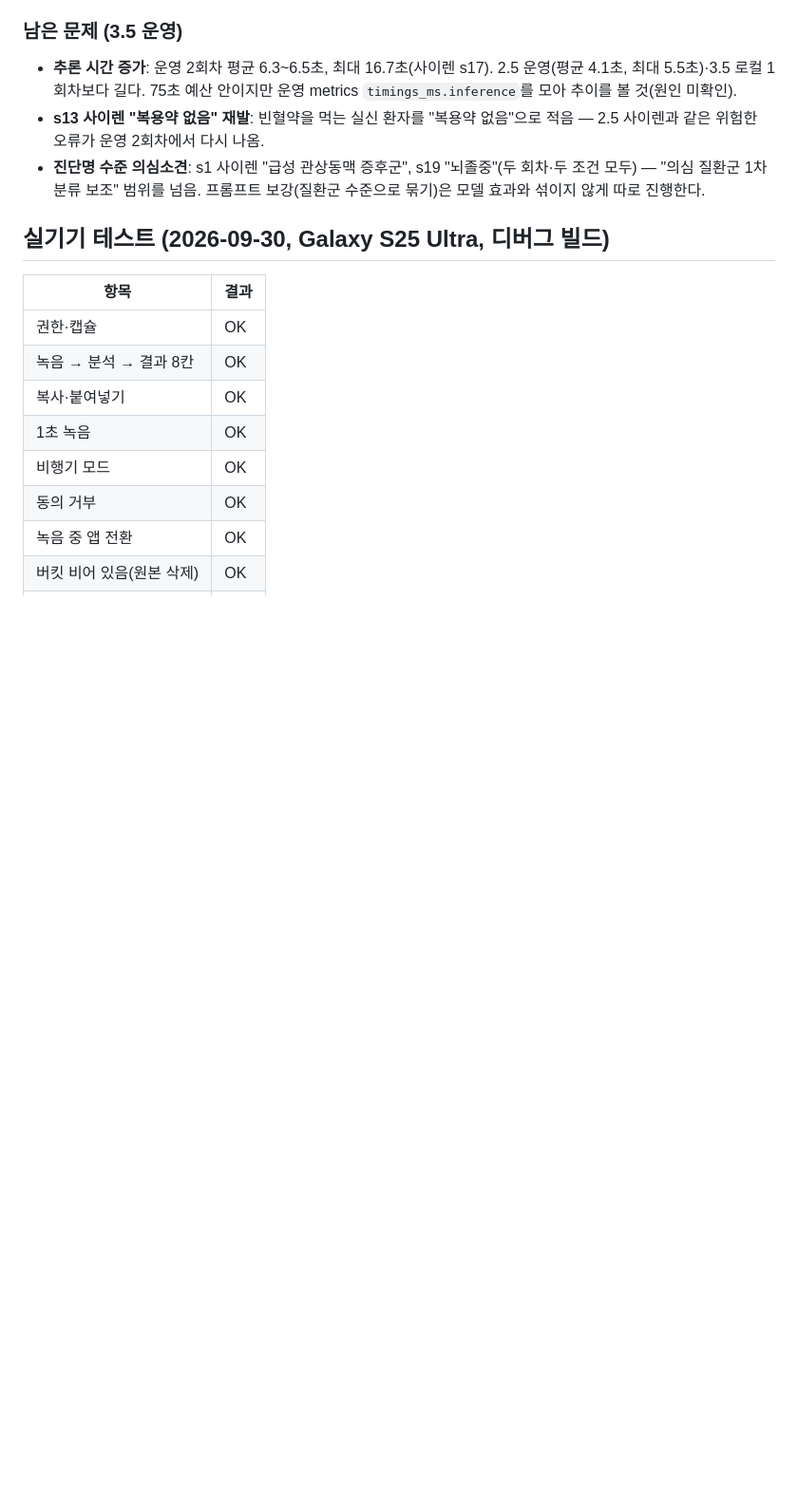
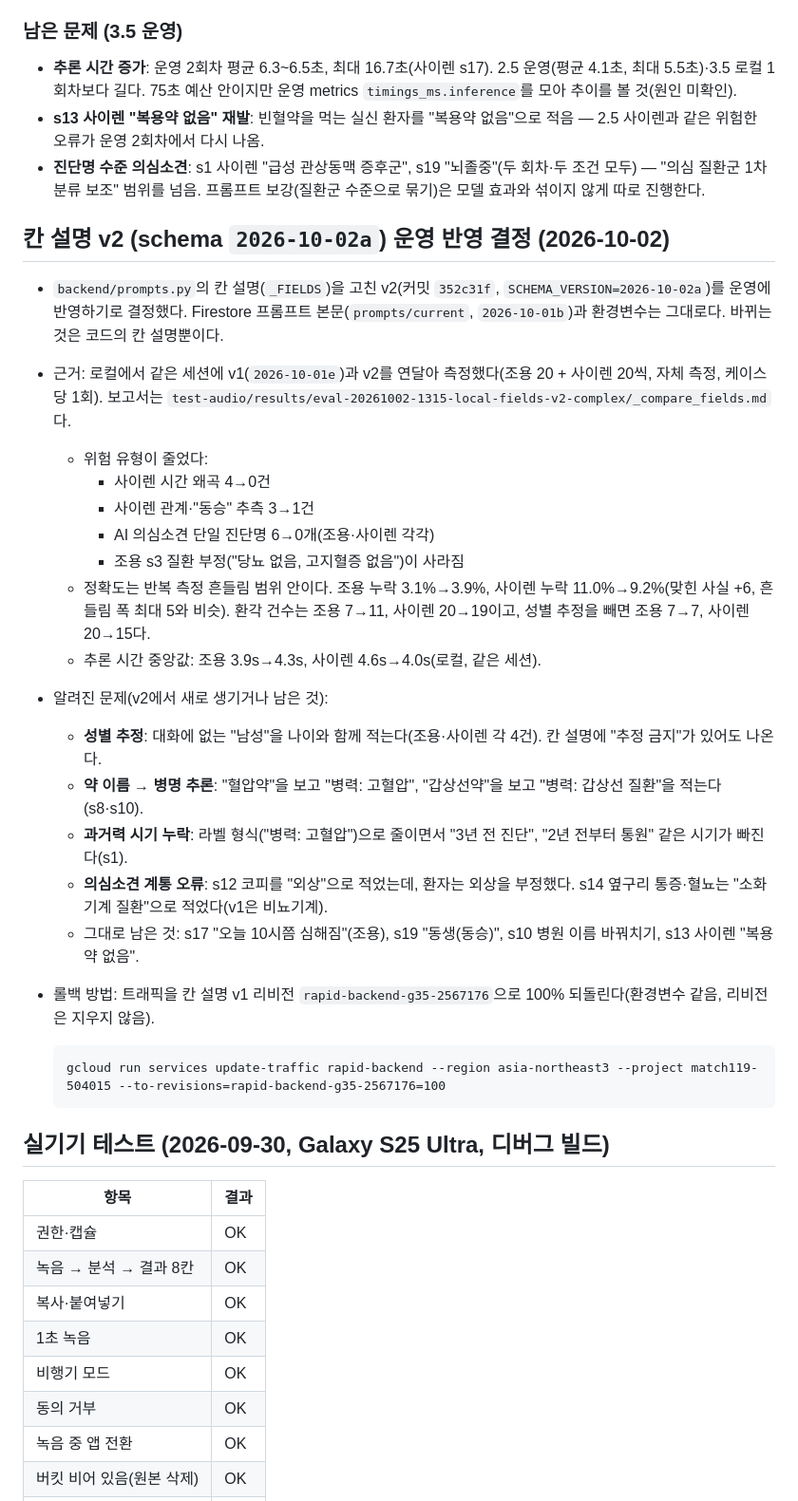
Before and after one commit to Bxxm03/Match119, a Markdown page: docs/progress.md, the part around the change. Shown at 95% size. Rendered like a GitHub page; blank space fills up the shorter version.

Commit message:
칸 설명 v2(schema 2026-10-02a) 운영 반영 결정과 근거·알려진 문제·롤백 방법 기록
Co-Authored-By: Claude Opus 5.5 <noreply@anthropic.com>

````diff
--- a/docs/progress.md
+++ b/docs/progress.md
@@ -226,6 +226,32 @@ PoC(Gemini Developer API 키 + Files API + multipart 업로드)를 CLAUDE.md 목
 - **진단명 수준 의심소견**: s1 사이렌 "급성 관상동맥 증후군", s19 "뇌졸중"(두 회차·두 조건 모두) — "의심 질환군 1차 분류 보조" 범위를 넘음.
   프롬프트 보강(질환군 수준으로 묶기)은 모델 효과와 섞이지 않게 따로 진행한다.
 
+## 칸 설명 v2 (schema `2026-10-02a`) 운영 반영 결정 (2026-10-02)
+
+- `backend/prompts.py`의 칸 설명(`_FIELDS`)을 고친 v2(커밋 `352c31f`, `SCHEMA_VERSION=2026-10-02a`)를 운영에 반영하기로 결정했다.
+  Firestore 프롬프트 본문(`prompts/current`, `2026-10-01b`)과 환경변수는 그대로다. 바뀌는 것은 코드의 칸 설명뿐이다.
+- 근거: 로컬에서 같은 세션에 v1(`2026-10-01e`)과 v2를 연달아 측정했다(조용 20 + 사이렌 20씩, 자체 측정, 케이스당 1회).
+  보고서는 `test-audio/results/eval-20261002-1315-local-fields-v2-complex/_compare_fields.md`다.
+  - 위험 유형이 줄었다:
+    - 사이렌 시간 왜곡 4→0건
+    - 사이렌 관계·"동승" 추측 3→1건
+    - AI 의심소견 단일 진단명 6→0개(조용·사이렌 각각)
+    - 조용 s3 질환 부정("당뇨 없음, 고지혈증 없음")이 사라짐
+  - 정확도는 반복 측정 흔들림 범위 안이다. 조용 누락 3.1%→3.9%, 사이렌 누락 11.0%→9.2%(맞힌 사실 +6, 흔들림 폭 최대 5와 비슷).
+    환각 건수는 조용 7→11, 사이렌 20→19이고, 성별 추정을 빼면 조용 7→7, 사이렌 20→15다.
+  - 추론 시간 중앙값: 조용 3.9s→4.3s, 사이렌 4.6s→4.0s(로컬, 같은 세션).
+- 알려진 문제(v2에서 새로 생기거나 남은 것):
+  - **성별 추정**: 대화에 없는 "남성"을 나이와 함께 적는다(조용·사이렌 각 4건). 칸 설명에 "추정 금지"가 있어도 나온다.
+  - **약 이름 → 병명 추론**: "혈압약"을 보고 "병력: 고혈압", "갑상선약"을 보고 "병력: 갑상선 질환"을 적는다(s8·s10).
+  - **과거력 시기 누락**: 라벨 형식("병력: 고혈압")으로 줄이면서 "3년 전 진단", "2년 전부터 통원" 같은 시기가 빠진다(s1).
+  - **의심소견 계통 오류**: s12 코피를 "외상"으로 적었는데, 환자는 외상을 부정했다. s14 옆구리 통증·혈뇨는 "소화기계 질환"으로 적었다(v1은 비뇨기계).
+  - 그대로 남은 것: s17 "오늘 10시쯤 심해짐"(조용), s19 "동생(동승)", s10 병원 이름 바꿔치기, s13 사이렌 "복용약 없음".
+- 롤백 방법: 트래픽을 칸 설명 v1 리비전 `rapid-backend-g35-2567176`으로 100% 되돌린다(환경변수 같음, 리비전은 지우지 않음).
+
+  ```
+  gcloud run services update-traffic rapid-backend --region asia-northeast3 --project match119-504015 --to-revisions=rapid-backend-g35-2567176=100
+  ```
+
 ## 실기기 테스트 (2026-09-30, Galaxy S25 Ultra, 디버그 빌드)
 
 | 항목 | 결과 |
````
